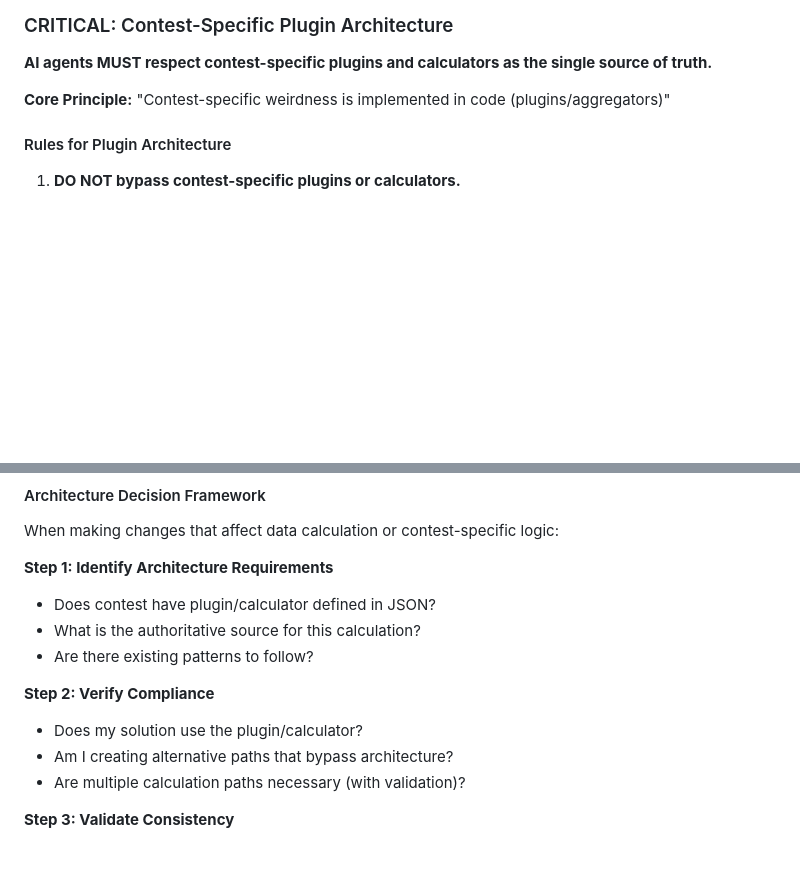
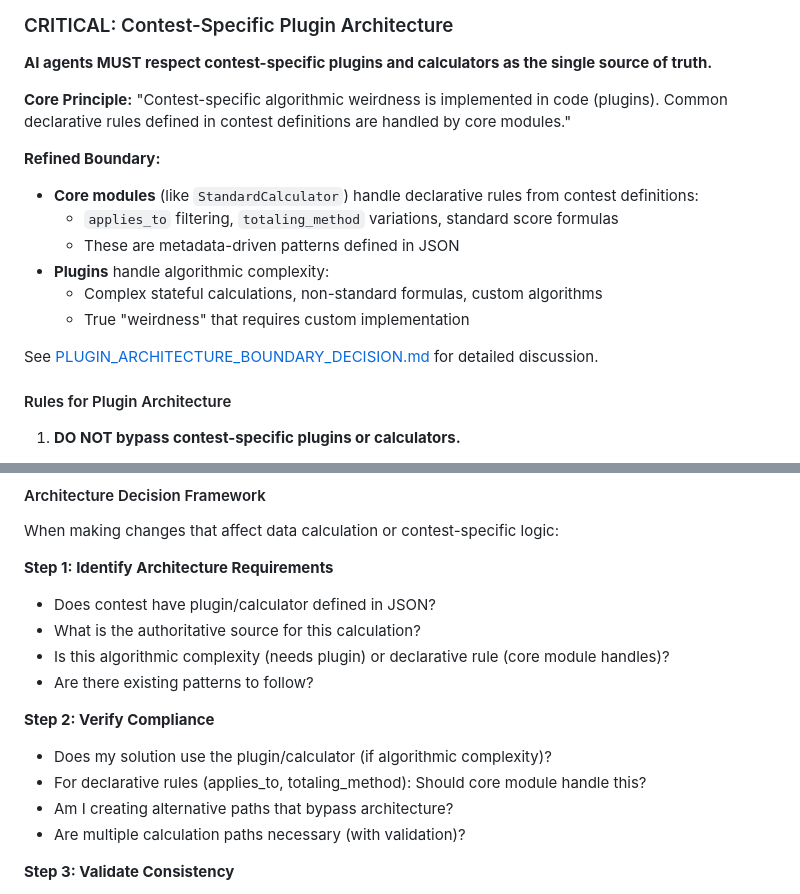
Before and after one commit to kd4d/Contest-Log-Analyzer, a Markdown page: Docs/AI_AGENT_RULES.md, 2 parts joined by grey strips. Drawn GitHub-style; blank space fills up the shorter version.

```diff
--- a/Docs/AI_AGENT_RULES.md
+++ b/Docs/AI_AGENT_RULES.md
@@ -1204,7 +1220,17 @@ For detailed information on the DAL pattern and available aggregators, see:
 
 **AI agents MUST respect contest-specific plugins and calculators as the single source of truth.**
 
-**Core Principle:** "Contest-specific weirdness is implemented in code (plugins/aggregators)"
+**Core Principle:** "Contest-specific algorithmic weirdness is implemented in code (plugins). Common declarative rules defined in contest definitions are handled by core modules."
+
+**Refined Boundary:**
+- **Core modules** (like `StandardCalculator`) handle declarative rules from contest definitions:
+  - `applies_to` filtering, `totaling_method` variations, standard score formulas
+  - These are metadata-driven patterns defined in JSON
+- **Plugins** handle algorithmic complexity:
+  - Complex stateful calculations, non-standard formulas, custom algorithms
+  - True "weirdness" that requires custom implementation
+
+See [PLUGIN_ARCHITECTURE_BOUNDARY_DECISION.md](../DevNotes/Decisions_Architecture/PLUGIN_ARCHITECTURE_BOUNDARY_DECISION.md) for detailed discussion.
 
 #### Rules for Plugin Architecture
 
@@ -1235,10 +1261,12 @@ When making changes that affect data calculation or contest-specific logic:
 **Step 1: Identify Architecture Requirements**
 - Does contest have plugin/calculator defined in JSON?
 - What is the authoritative source for this calculation?
+- Is this algorithmic complexity (needs plugin) or declarative rule (core module handles)?
 - Are there existing patterns to follow?
 
 **Step 2: Verify Compliance**
-- Does my solution use the plugin/calculator?
+- Does my solution use the plugin/calculator (if algorithmic complexity)?
+- For declarative rules (applies_to, totaling_method): Should core module handle this?
 - Am I creating alternative paths that bypass architecture?
 - Are multiple calculation paths necessary (with validation)?
 
```
Also changed, not shown: other parts of Docs/AI_AGENT_RULES.md (+27 -11 lines), DevNotes/Decisions_Architecture/PLUGIN_ARCHITECTURE_BOUNDARY_DECISION.md (added, +225 -0 lines).
